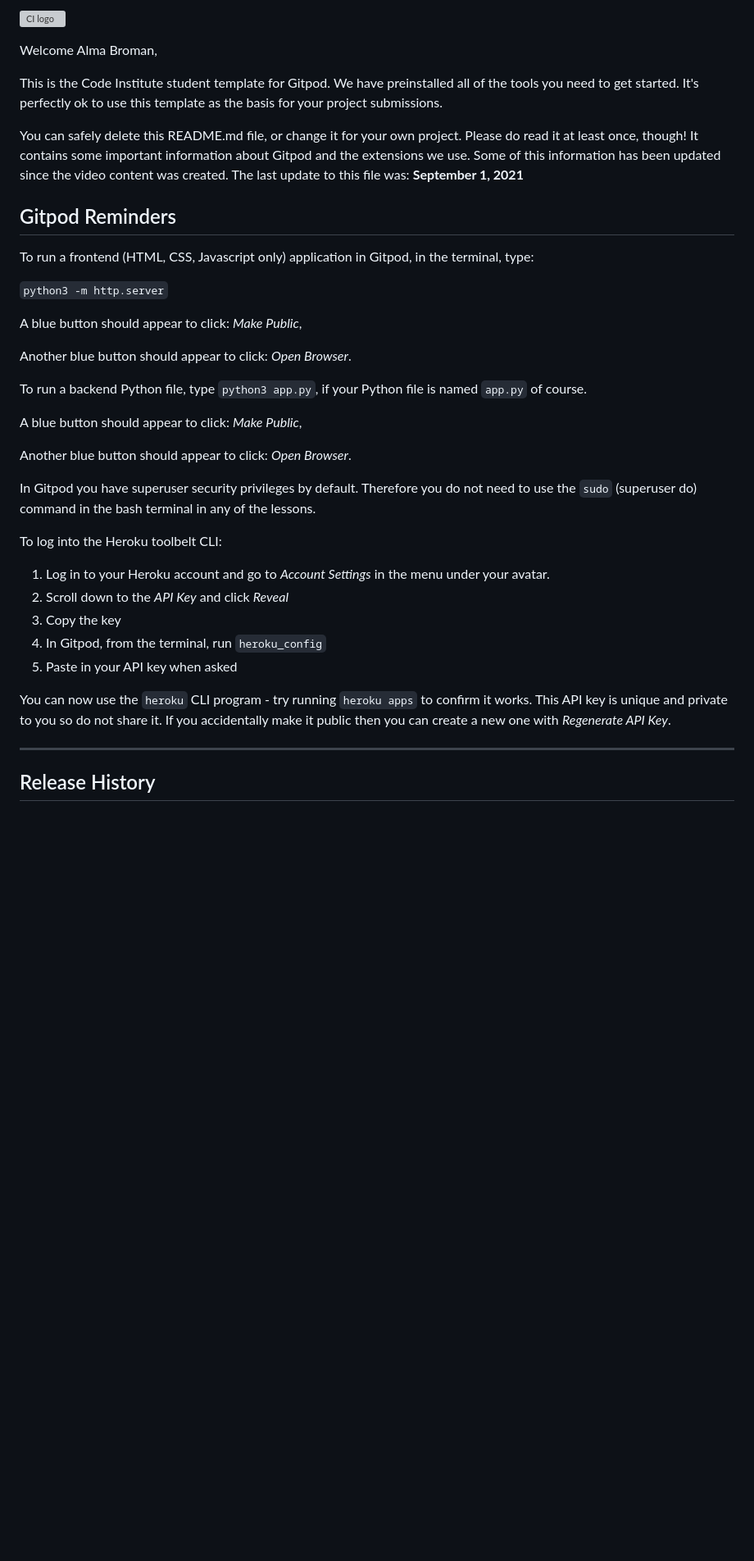
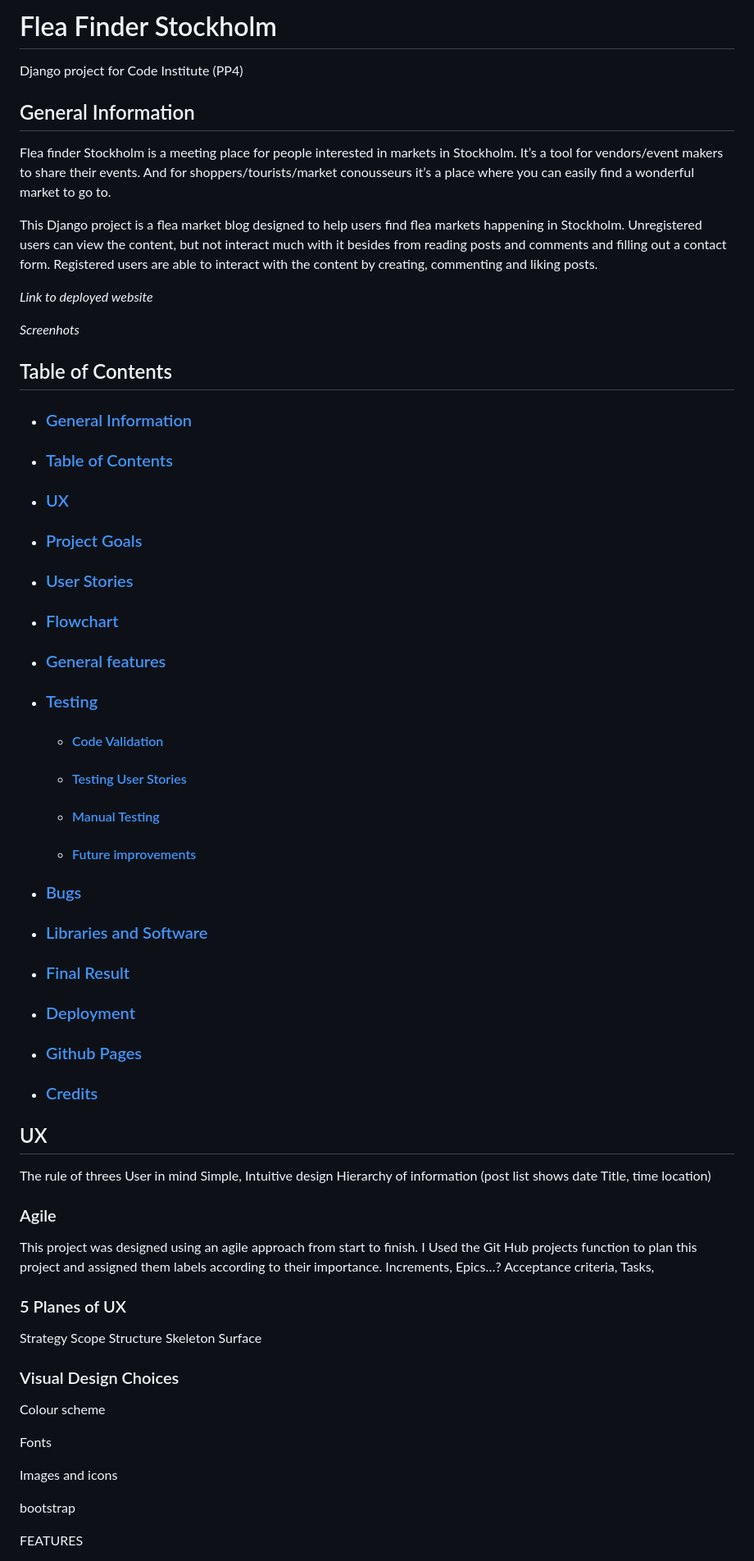
Before and after one commit to AlmaBroman/flea-finder-stockholm, a Markdown page: README.md, the part around the change printed below. Shown: that part at 82% size. Drawn GitHub-style; blank space fills up the shorter version; grey boxes are pictures that could not be loaded.

Commit message:
Add Content to Readme

```diff
--- a/README.md
+++ b/README.md
@@ -1,40 +1,66 @@
-![CI logo](https://codeinstitute.s3.amazonaws.com/fullstack/ci_logo_small.png)
+# Flea Finder Stockholm
+Django project for Code Institute (PP4)
 
-Welcome Alma Broman,
+## General Information
+Flea finder Stockholm is a meeting place for people interested in markets in Stockholm. It’s a tool for vendors/event makers to share their events. And for shoppers/tourists/market conousseurs it’s a place where you can easily find a wonderful market to go to.
 
-This is the Code Institute student template for Gitpod. We have preinstalled all of the tools you need to get started. It's perfectly ok to use this template as the basis for your project submissions.
+This Django project is a flea market blog designed to help users find flea markets happening in Stockholm. Unregistered users can view the content, but not interact much with it besides from reading posts and comments and filling out a contact form. Registered users are able to interact with the content by creating, commenting and liking posts.
 
-You can safely delete this README.md file, or change it for your own project. Please do read it at least once, though! It contains some important information about Gitpod and the extensions we use. Some of this information has been updated since the video content was created. The last update to this file was: **September 1, 2021**
+*Link to deployed website*
 
-## Gitpod Reminders
+*Screenhots*
 
-To run a frontend (HTML, CSS, Javascript only) application in Gitpod, in the terminal, type:
+## Table of Contents
 
-`python3 -m http.server`
+  - ### [General Information](#general-information)
+  - ### [Table of Contents](#table-of-contents-1)
+  - ### [UX](#ux-1)
+  - ### [Project Goals](#project-goals-1)
+  - ### [User Stories](#user-stories-1)
+  - ### [Flowchart](#Flowchart-1)
+  - ### [General features](#general-features-1)
+  - ### [Testing](#testing-1)
+    - #### [Code Validation](#code-validation-1)
+    - #### [Testing User Stories](#testing-user-stories-1)
+    - #### [Manual Testing](#manual-testing-1)
+    - #### [Future improvements](#Future-improvements-1)
+  - ### [Bugs](#Bugs-1)
+  - ### [Libraries and Software](#Libraries-and-Software-1)
+  - ### [Final Result](#final-result-1)
+  - ### [Deployment](#deployment-1)
+  - ### [Github Pages](#github-pages-1)
+  - ### [Credits](#credits-1)
 
-A blue button should appear to click: _Make Public_,
+## UX
 
-Another blue button should appear to click: _Open Browser_.
+The rule of threes
+User in mind
+Simple, Intuitive design
+Hierarchy of information (post list shows date Title, time location)
 
-To run a backend Python file, type `python3 app.py`, if your Python file is named `app.py` of course.
+### Agile
+This project was designed using an agile approach from start to finish. I Used the Git Hub projects function to plan this project and assigned them labels according to their importance.
+Increments, Epics…?
+Acceptance criteria,
+Tasks,
 
-A blue button should appear to click: _Make Public_,
+### 5 Planes of UX
 
-Another blue button should appear to click: _Open Browser_.
+Strategy
+Scope
+Structure
+Skeleton
+Surface
 
-In Gitpod you have superuser security privileges by default. Therefore you do not need to use the `sudo` (superuser do) command in the bash terminal in any of the lessons.
+### Visual Design Choices
 
-To log into the Heroku toolbelt CLI:
+Colour scheme
 
-1. Log in to your Heroku account and go to *Account Settings* in the menu under your avatar.
-2. Scroll down to the *API Key* and click *Reveal*
-3. Copy the key
-4. In Gitpod, from the terminal, run `heroku_config`
-5. Paste in your API key when asked
+Fonts
 
-You can now use the `heroku` CLI program - try running `heroku apps` to confirm it works. This API key is unique and private to you so do not share it. If you accidentally make it public then you can create a new one with _Regenerate API Key_.
+Images and icons
 
-------
+bootstrap
 
-## Release History
+FEATURES
 
```
Also changed, not shown: other parts of README.md (+50 -64 lines).
